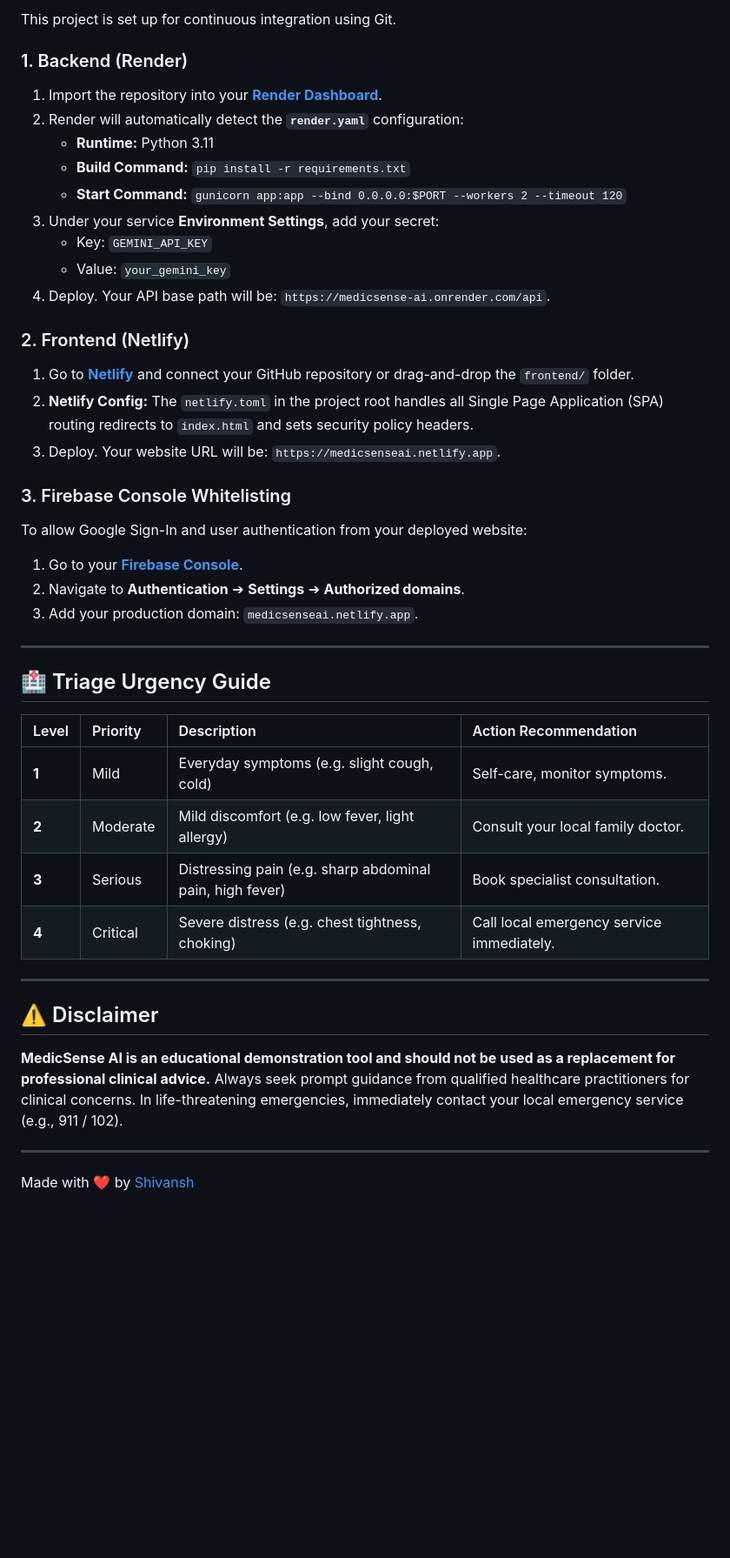
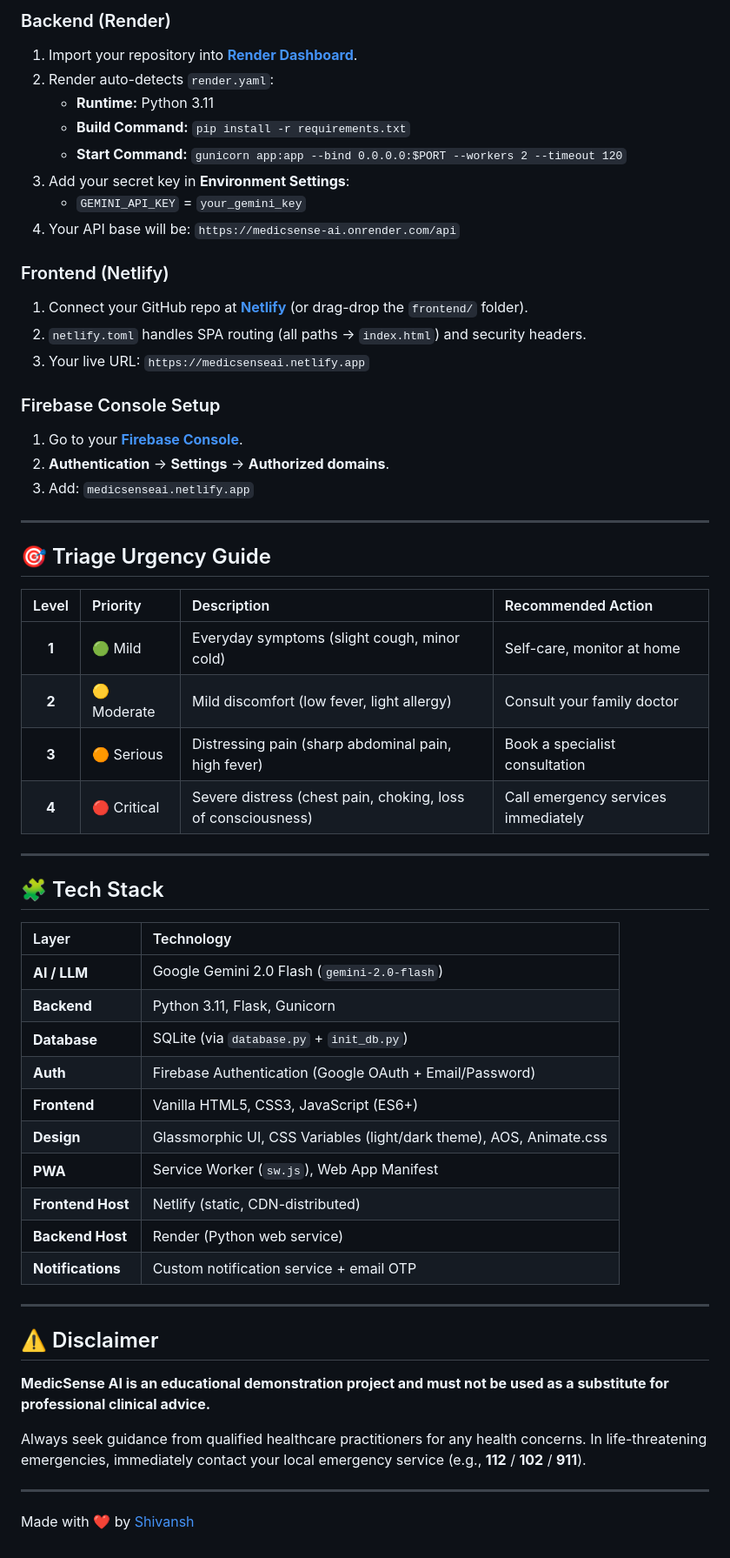
Before and after one commit to Shivansh1146/MedicSenseAI, a Markdown page: README.md, the part around one of its changes. Shown at 87% size. GitHub-like rendering; blank space fills up the shorter version.

```diff
--- a/README.md
+++ b/README.md
@@ -118,44 +180,60 @@ Since the frontend uses environment-agnostic configuration:
 
-This project is set up for continuous integration using Git.
+### Backend (Render)
+1. Import your repository into **[Render Dashboard](https://dashboard.render.com)**.
+2. Render auto-detects `render.yaml`:
+   - **Runtime:** Python 3.11
+   - **Build Command:** `pip install -r requirements.txt`
+   - **Start Command:** `gunicorn app:app --bind 0.0.0.0:$PORT --workers 2 --timeout 120`
+3. Add your secret key in **Environment Settings**:
+   - `GEMINI_API_KEY` = `your_gemini_key`
+4. Your API base will be: `https://medicsense-ai.onrender.com/api`
 
-### 1. Backend (Render)
-1. Import the repository into your **[Render Dashboard](https://dashboard.render.com)**.
-2. Render will automatically detect the **`render.yaml`** configuration:
-   * **Runtime:** Python 3.11
-   * **Build Command:** `pip install -r requirements.txt`
-   * **Start Command:** `gunicorn app:app --bind 0.0.0.0:$PORT --workers 2 --timeout 120`
-3. Under your service **Environment Settings**, add your secret:
-   * Key: `GEMINI_API_KEY`
-   * Value: `your_gemini_key`
-4. Deploy. Your API base path will be: `https://medicsense-ai.onrender.com/api`.
+### Frontend (Netlify)
+1. Connect your GitHub repo at **[Netlify](https://app.netlify.com)** (or drag-drop the `frontend/` folder).
+2. `netlify.toml` handles SPA routing (all paths → `index.html`) and security headers.
+3. Your live URL: `https://medicsenseai.netlify.app`
 
-### 2. Frontend (Netlify)
-1. Go to **[Netlify](https://app.netlify.com)** and connect your GitHub repository or drag-and-drop the `frontend/` folder.
-2. **Netlify Config:** The `netlify.toml` in the project root handles all Single Page Application (SPA) routing redirects to `index.html` and sets security policy headers.
-3. Deploy. Your website URL will be: `https://medicsenseai.netlify.app`.
-
-### 3. Firebase Console Whitelisting
-To allow Google Sign-In and user authentication from your deployed website:
+### Firebase Console Setup
 1. Go to your **[Firebase Console](https://console.firebase.google.com)**.
-2. Navigate to **Authentication** ➔ **Settings** ➔ **Authorized domains**.
-3. Add your production domain: `medicsenseai.netlify.app`.
+2. **Authentication** → **Settings** → **Authorized domains**.
+3. Add: `medicsenseai.netlify.app`
 
 ---
 
-## 🏥 Triage Urgency Guide
+## 🎯 Triage Urgency Guide
 
-| Level | Priority | Description | Action Recommendation |
-| :--- | :--- | :--- | :--- |
-| **1** | Mild | Everyday symptoms (e.g. slight cough, cold) | Self-care, monitor symptoms. |
-| **2** | Moderate | Mild discomfort (e.g. low fever, light allergy) | Consult your local family doctor. |
-| **3** | Serious | Distressing pain (e.g. sharp abdominal pain, high fever) | Book specialist consultation. |
-| **4** | Critical | Severe distress (e.g. chest tightness, choking) | Call local emergency service immediately. |
+| Level | Priority | Description | Recommended Action |
+| :---: | :--- | :--- | :--- |
+| **1** | 🟢 Mild | Everyday symptoms (slight cough, minor cold) | Self-care, monitor at home |
+| **2** | 🟡 Moderate | Mild discomfort (low fever, light allergy) | Consult your family doctor |
+| **3** | 🟠 Serious | Distressing pain (sharp abdominal pain, high fever) | Book a specialist consultation |
+| **4** | 🔴 Critical | Severe distress (chest pain, choking, loss of consciousness) | Call emergency services immediately |
+
+---
+
+## 🧩 Tech Stack
+
+| Layer | Technology |
+| :--- | :--- |
+| **AI / LLM** | Google Gemini 2.0 Flash (`gemini-2.0-flash`) |
+| **Backend** | Python 3.11, Flask, Gunicorn |
+| **Database** | SQLite (via `database.py` + `init_db.py`) |
+| **Auth** | Firebase Authentication (Google OAuth + Email/Password) |
+| **Frontend** | Vanilla HTML5, CSS3, JavaScript (ES6+) |
+| **Design** | Glassmorphic UI, CSS Variables (light/dark theme), AOS, Animate.css |
+| **PWA** | Service Worker (`sw.js`), Web App Manifest |
+| **Frontend Host** | Netlify (static, CDN-distributed) |
+| **Backend Host** | Render (Python web service) |
+| **Notifications** | Custom notification service + email OTP |
 
 ---
 
 ## ⚠️ Disclaimer
-**MedicSense AI is an educational demonstration tool and should not be used as a replacement for professional clinical advice.**
-Always seek prompt guidance from qualified healthcare practitioners for clinical concerns. In life-threatening emergencies, immediately contact your local emergency service (e.g., 911 / 102).
+
+**MedicSense AI is an educational demonstration project and must not be used as a substitute for professional clinical advice.**
+
+Always seek guidance from qualified healthcare practitioners for any health concerns. In life-threatening emergencies, immediately contact your local emergency service (e.g., **112** / **102** / **911**).
 
 ---
+
 Made with ❤️ by [Shivansh](https://github.com/Shivansh1146)
```
Also changed, not shown: other parts of README.md (+133 -71 lines).
